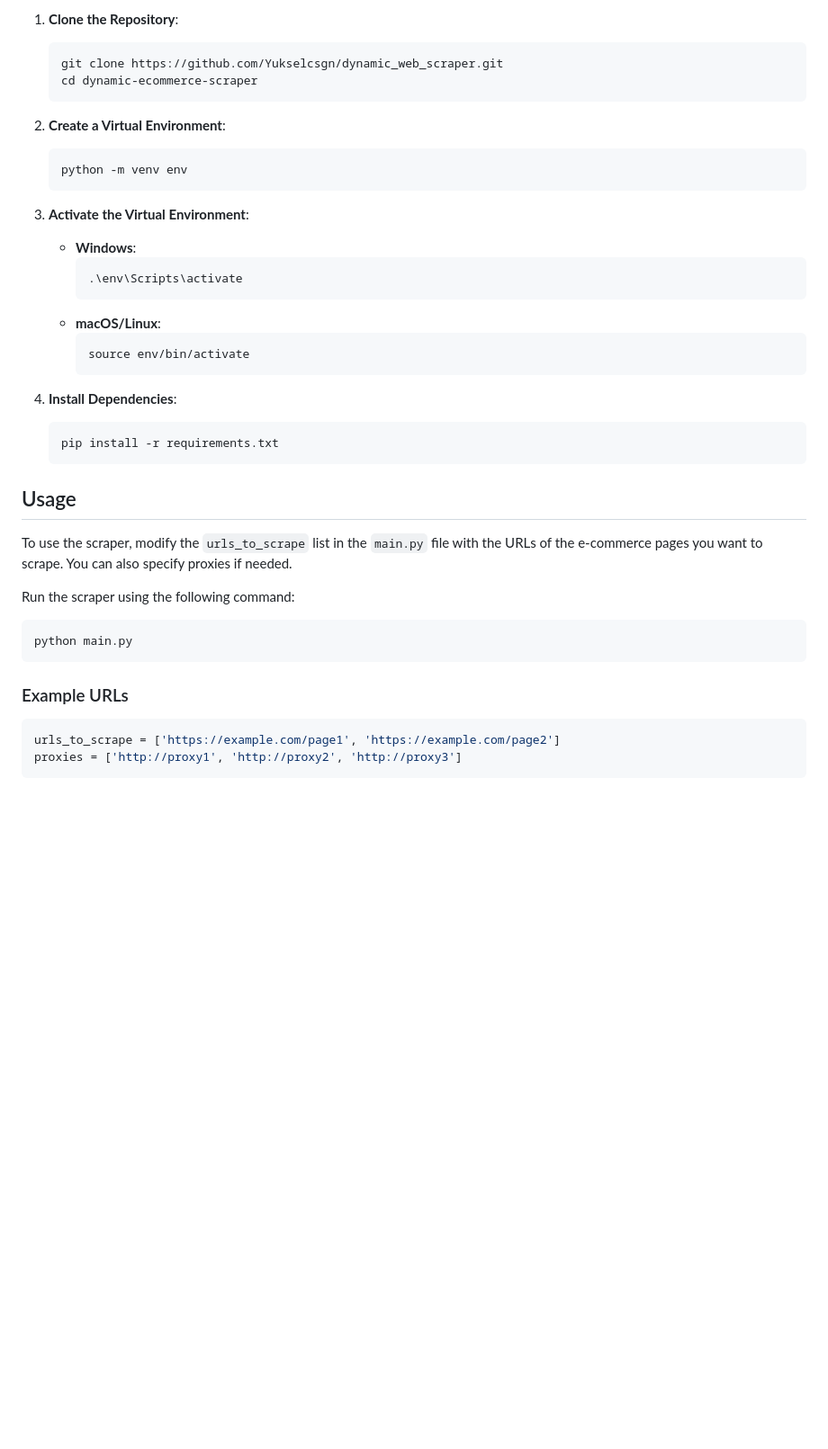
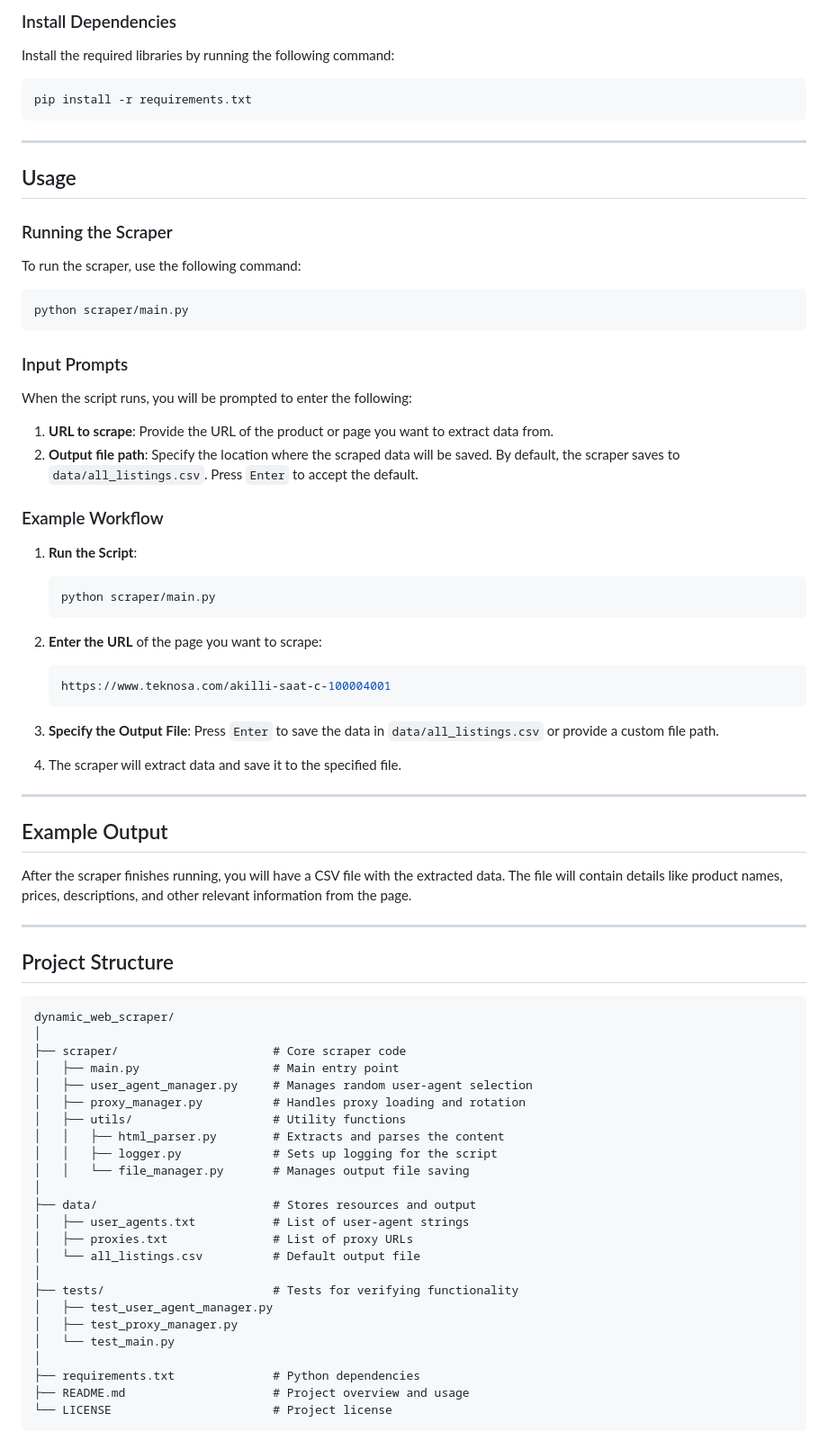
Before and after one commit to Yukselcsgn/dynamic_web_scraper, a Markdown page: README.md, the part around one of its changes. Shown at 90% size. Drawn GitHub-style; blank space fills up the shorter version.

````diff
--- a/README.md
+++ b/README.md
@@ -26,41 +44,79 @@ Dynamic E-Commerce Scraper is a Python-based web scraping tool designed to effic
 
-1. **Clone the Repository**:
-   ```bash
-   git clone https://github.com/Yukselcsgn/dynamic_web_scraper.git
-   cd dynamic-ecommerce-scraper
-   ```
+### Install Dependencies
+Install the required libraries by running the following command:
 
-2. **Create a Virtual Environment**:
-   ```bash
-   python -m venv env
-   ```
+```bash
+pip install -r requirements.txt
+```
 
-3. **Activate the Virtual Environment**:
-   - **Windows**:
-     ```bash
-     .\env\Scripts\activate
-     ```
-   - **macOS/Linux**:
-     ```bash
-     source env/bin/activate
-     ```
-
-4. **Install Dependencies**:
-   ```bash
-   pip install -r requirements.txt
-   ```
+---
 
 ## Usage
 
-To use the scraper, modify the `urls_to_scrape` list in the `main.py` file with the URLs of the e-commerce pages you want to scrape. You can also specify proxies if needed.
+### Running the Scraper
 
-Run the scraper using the following command:
+To run the scraper, use the following command:
+
 ```bash
-python main.py
+python scraper/main.py
 ```
 
-### Example URLs
-```python
-urls_to_scrape = ['https://example.com/page1', 'https://example.com/page2']
-proxies = ['http://proxy1', 'http://proxy2', 'http://proxy3']
+### Input Prompts
+When the script runs, you will be prompted to enter the following:
+1. **URL to scrape**: Provide the URL of the product or page you want to extract data from.
+2. **Output file path**: Specify the location where the scraped data will be saved. By default, the scraper saves to `data/all_listings.csv`. Press `Enter` to accept the default.
+
+### Example Workflow
+
+1. **Run the Script**:
+   ```bash
+   python scraper/main.py
+   ```
+
+2. **Enter the URL** of the page you want to scrape:
+   ```bash
+   https://www.teknosa.com/akilli-saat-c-100004001
+   ```
+
+3. **Specify the Output File**:
+   Press `Enter` to save the data in `data/all_listings.csv` or provide a custom file path.
+
+4. The scraper will extract data and save it to the specified file.
+
+---
+
+## Example Output
+
+After the scraper finishes running, you will have a CSV file with the extracted data. The file will contain details like product names, prices, descriptions, and other relevant information from the page.
+
+---
+
+## Project Structure
+
 ```
+dynamic_web_scraper/
+│
+├── scraper/                      # Core scraper code
+│   ├── main.py                   # Main entry point
+│   ├── user_agent_manager.py     # Manages random user-agent selection
+│   ├── proxy_manager.py          # Handles proxy loading and rotation
+│   ├── utils/                    # Utility functions
+│   │   ├── html_parser.py        # Extracts and parses the content
+│   │   ├── logger.py             # Sets up logging for the script
+│   │   └── file_manager.py       # Manages output file saving
+│
+├── data/                         # Stores resources and output
+│   ├── user_agents.txt           # List of user-agent strings
+│   ├── proxies.txt               # List of proxy URLs
+│   └── all_listings.csv          # Default output file
+│
+├── tests/                        # Tests for verifying functionality
+│   ├── test_user_agent_manager.py
+│   ├── test_proxy_manager.py
+│   └── test_main.py
+│
+├── requirements.txt              # Python dependencies
+├── README.md                     # Project overview and usage
+└── LICENSE                       # Project license
+```
+
````
Also changed, not shown: other parts of README.md (+81 -106 lines).
